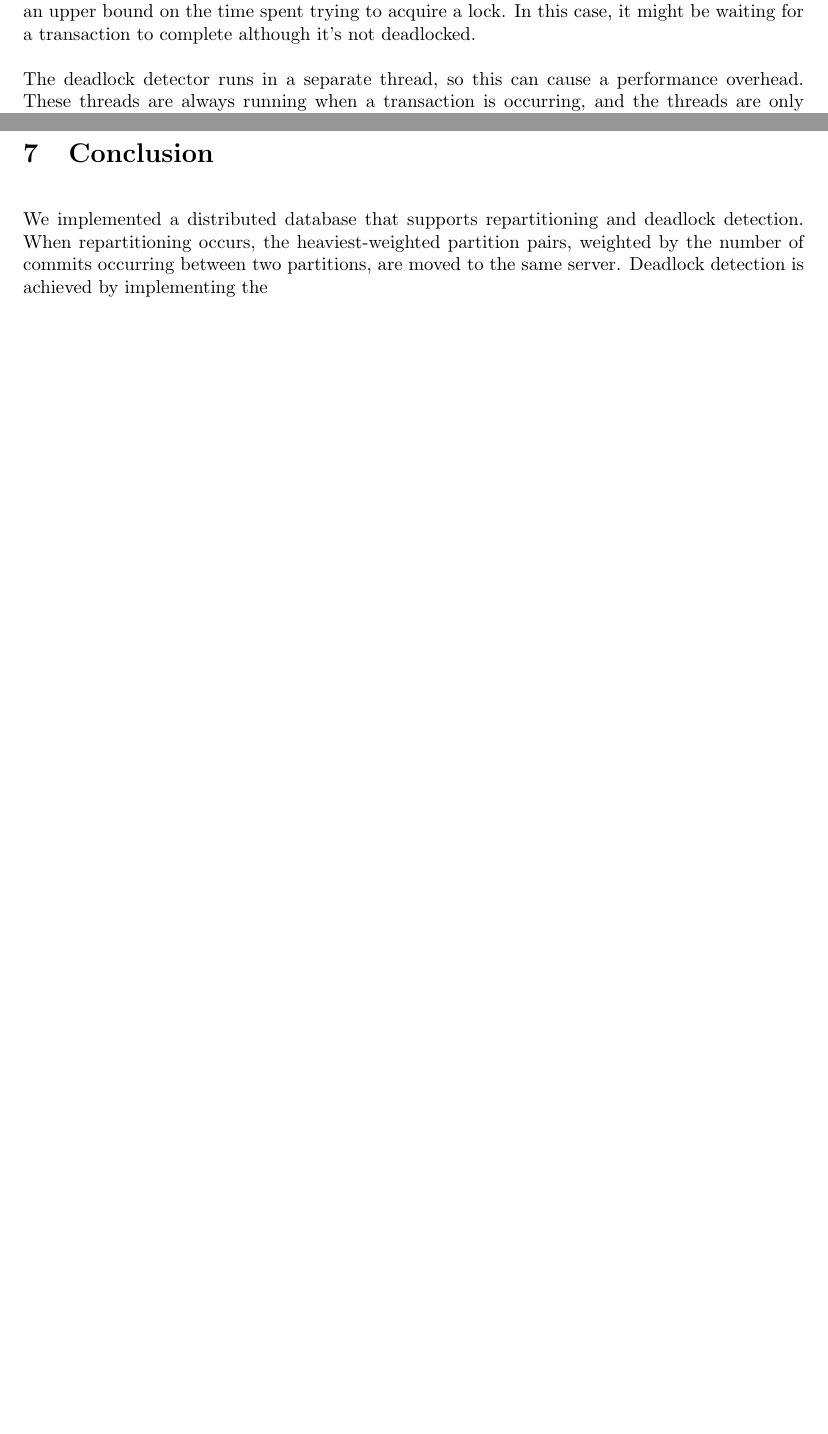
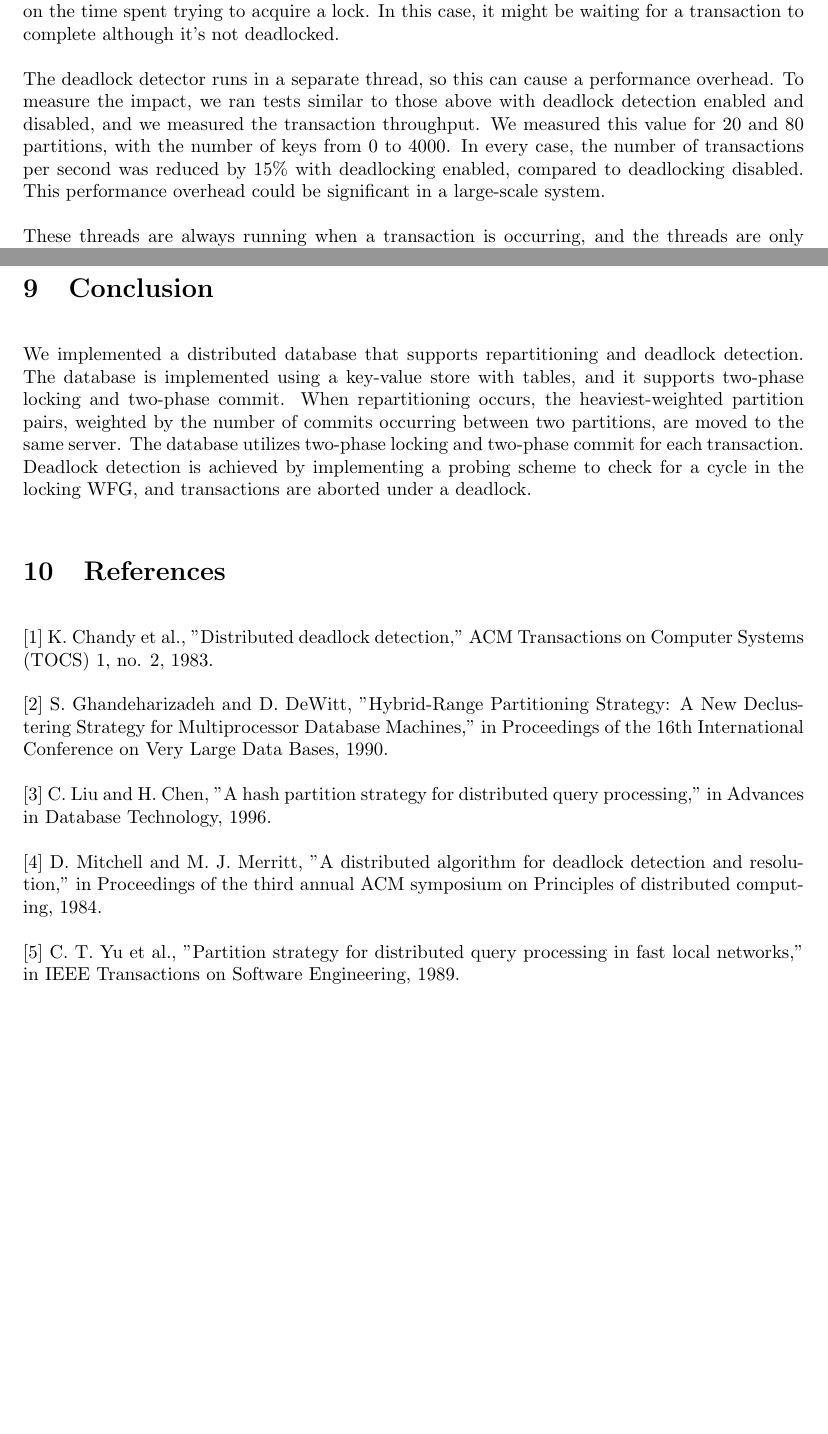
Before and after one commit to wzheng/lock_service, a LaTeX document (writeup/writeup.tex): two parts of pages 7 and 11 of 11 before the commit and two parts of pages 10 and 11 of 11 after it, joined at a grey line, cut so that both start at the same text, the shorter picture padded with empty space. Compiled offline with pdfLaTeX.

Commit message:
conclusion, references

```diff
--- a/writeup/writeup.tex
+++ b/writeup/writeup.tex
@@ -199,7 +199,4 @@ To implement this, we ran a specific thread for each worker on our distributed d
 
 We tested the simple case of two workers in separate threads wanting to obtain a lock held by the other concurrently. Suppose a worker W1 holds a lock on A and is attempting to get a lock on B. If a worker is attempting to lock a resource but cannot obtain the lock, a new probe message is sent to every other resource that holds a lock the worker requests. Suppose W2 holds the lock to B and wants the lock to A. If W1 first sends a probe message to W2, then W2 will send a probe message to W1 because W1 holds the lock to A, which W2 wants. W1 will receive this message and note that this message originated there, so it declares a deadlock and aborts itself.
 
-\subsection{Deadlock detection analysis}
-Our deadlock detection scheme can detect deadlocks fairly efficiently. If there are two deadlocked transactions on two servers, this can be detected by one of the transactions in a time range between 8 and 100 ms. As the number of servers increases, the detection time should scale with the number of deadlocked transactions because only deadlocked servers communicate with each other. Compared to timeout-based methods, this can be quicker and more reliable than setting an upper bound on the time spent trying to acquire a lock. In this case, it might be waiting for a transaction to complete although it's not deadlocked.
 
-The deadlock detector runs in a separate thread, so this can cause a performance overhead. These threads are always running when a transaction is occurring, and the threads are only utilized when a possible deadlock is happening. The number of probes from an origin is no more than the number of edges in the WFG, but there may be more probes from an origin if the deadlocks are not processed in a timely manner. We did not have a specific time requirement for deadlock detection and resolution, so deadlocks might not be resolved immediately if the process obtaining a lock is still running. We set a timeout to stop the process from trying to obtain a lock and to proceed with the abort if there is in fact a detected deadlock.
@@ -270,6 +264,15 @@ Its simplicity makes it work better in the case of larger partitions. With a mor
 it would make sense for fine partitions to work well. Of course, it goes without saying that transactions that
 access random uniformly distributed data will not see any improvement in throughput. In this case, it also
 did not see much of a performance degradation.
+
+\subsection{Deadlock detection}
+Our deadlock detection scheme can detect deadlocks fairly efficiently. If there are two deadlocked transactions on two servers, this can be detected by one of the transactions in a time range between 8 and 100 ms. This time is measured from the start of the locking phase until the deadlock is discovered in a probe message. We tested this by setting up two servers in two threads that tried to lock a resource held by the other. Due to concurrency issues, this test had to be repeated until a deadlock occurred. If one transaction gained both locks first, there would be no deadlock; instead, the second transaction would wait for the first to complete.
+
+As the number of servers increases, the detection time should scale with the number of deadlocked transactions because only deadlocked servers communicate with each other. Compared to timeout-based methods, this can be quicker and more reliable than setting an upper bound on the time spent trying to acquire a lock. In this case, it might be waiting for a transaction to complete although it's not deadlocked.
+
+The deadlock detector runs in a separate thread, so this can cause a performance overhead. To measure the impact, we ran tests similar to those above with deadlock detection enabled and disabled, and we measured the transaction throughput. We measured this value for 20 and 80 partitions, with the number of keys from 0 to 4000. In every case, the number of transactions per second was reduced by 15\% with deadlocking enabled, compared to deadlocking disabled. This performance overhead could be significant in a large-scale system.
+
+These threads are always running when a transaction is occurring, and the threads are only utilized when a possible deadlock is happening. The number of probes from an origin is no more than the number of edges in the WFG, but there may be more probes from an origin if the deadlocks are not processed in a timely manner. We did not have a specific time requirement for deadlock detection and resolution, so deadlocks might not be resolved immediately if the process obtaining a lock is still running. We set a timeout to stop the process from trying to obtain a lock and to proceed with the abort if there is in fact a detected deadlock.
 
 
 \iffalse
@@ -389,8 +392,23 @@ While the deadlock detection scheme works correctly, it could be optimized to us
 
 
 \section{Conclusion}
-We implemented a distributed database that supports repartitioning and deadlock detection. When repartitioning occurs, the heaviest-weighted partition pairs, weighted by the number of commits occurring between two partitions, are moved to the same server. Deadlock detection is achieved by implementing the
+We implemented a distributed database that supports repartitioning and deadlock detection. The database is implemented using a key-value store with tables, and it supports two-phase locking and two-phase commit. When repartitioning occurs, the heaviest-weighted partition pairs, weighted by the number of commits occurring between two partitions, are moved to the same server. The database utilizes two-phase locking and two-phase commit for each transaction. Deadlock detection is achieved by implementing a probing scheme to check for a cycle in the locking WFG, and transactions are aborted under a deadlock.
 
+\section{References}
+[1]
+K. Chandy et al., "Distributed deadlock detection," ACM Transactions on Computer Systems (TOCS) 1, no. 2, 1983.
+
+[2]
+S. Ghandeharizadeh and D. DeWitt, "Hybrid-Range Partitioning Strategy: A New Declustering Strategy for Multiprocessor Database Machines," in Proceedings of the 16th International Conference on Very Large Data Bases, 1990.
+
+[3]
+C. Liu and H. Chen, "A hash partition strategy for distributed query processing," in Advances in Database Technology, 1996.
+
+[4]
+D. Mitchell and M. J. Merritt, "A distributed algorithm for deadlock detection and resolution," in Proceedings of the third annual ACM symposium on Principles of distributed computing, 1984.
+
+[5]
+C. T. Yu et al., "Partition strategy for distributed query processing in fast local networks," in IEEE Transactions on Software Engineering, 1989.
 
 
 
```
Also changed, not shown: writeup/writeup.tex (23 more changed lines).
